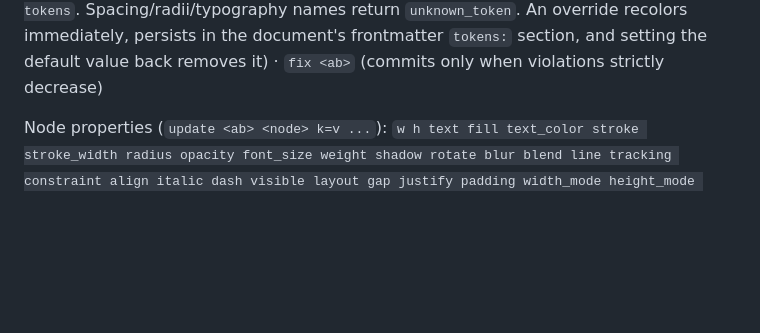
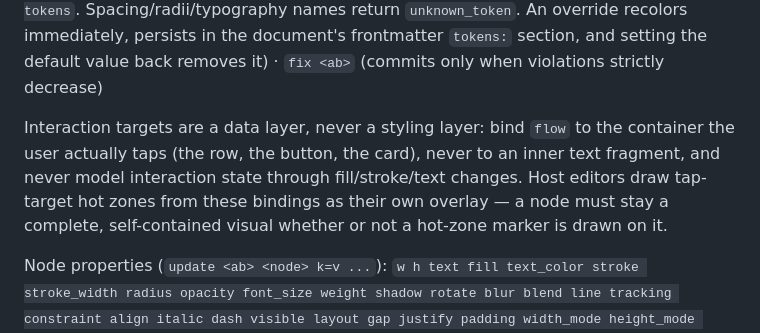
Before and after one commit to asdshuaishuai/moonviz, a Markdown page: SKILL.md, the part around the change. GitHub-like rendering; blank space fills up the shorter version.

Commit message:
docs(skill): interaction targets are a data layer, never a styling layer

```diff
--- a/SKILL.md
+++ b/SKILL.md
@@ -76,6 +76,13 @@ via `list-tokens`. Spacing/radii/typography names return `unknown_token`.
 An override recolors immediately, persists in the document's frontmatter
 `tokens:` section, and setting the default value back removes it) ·
 `fix <ab>` (commits only when violations strictly decrease)
+
+Interaction targets are a data layer, never a styling layer: bind `flow` to
+the container the user actually taps (the row, the button, the card), never to
+an inner text fragment, and never model interaction state through
+fill/stroke/text changes. Host editors draw tap-target hot zones from these
+bindings as their own overlay — a node must stay a complete, self-contained
+visual whether or not a hot-zone marker is drawn on it.
 
 Node properties (`update <ab> <node> k=v ...`):
 `w h text fill text_color stroke stroke_width radius opacity font_size weight
```
